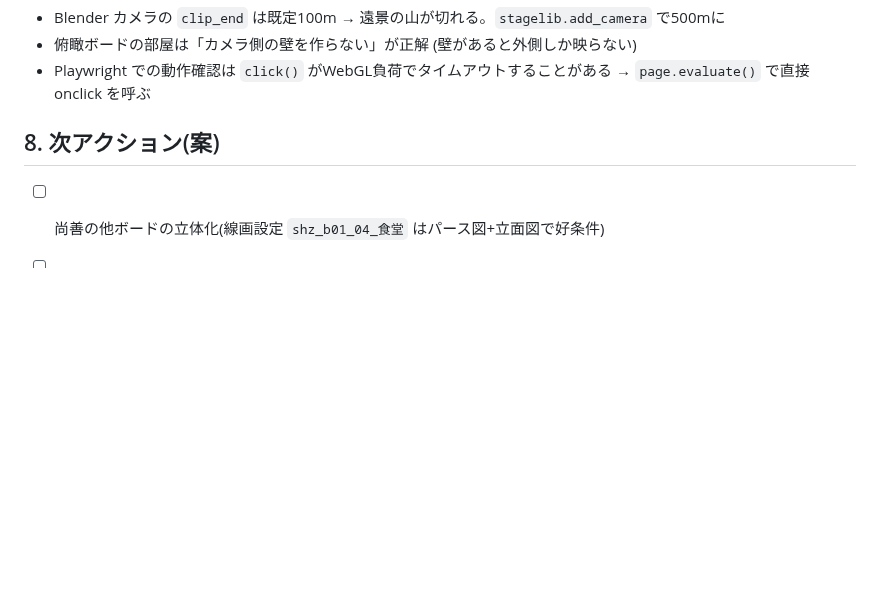
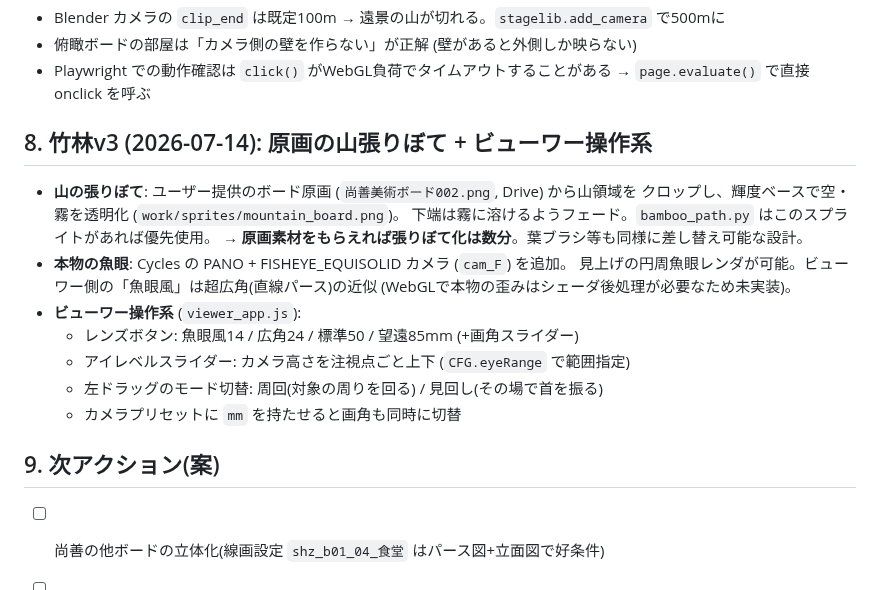
Before and after one commit to RAIdq222/kazuki-workspace, a Markdown page: docs/stage3d-notes.md, the part around the change. Rendered like a GitHub page; blank space fills up the shorter version.

Commit message:
竹林v3完成: ドキュメント更新
Co-Authored-By: Claude Fable 5 <noreply@anthropic.com>
Claude-Session: https://claude.ai/code/session_01DTVbGxkfhYM7NzXCuu7AE4

```diff
--- a/docs/stage3d-notes.md
+++ b/docs/stage3d-notes.md
@@ -100,7 +100,22 @@ python3 src/stage3d/build_viewer.py --blend work/kitchen_stage.blend \
 - Playwright での動作確認は `click()` がWebGL負荷でタイムアウトすることがある
   → `page.evaluate()` で直接 onclick を呼ぶ
 
-## 8. 次アクション(案)
+## 8. 竹林v3 (2026-07-14): 原画の山張りぼて + ビューワー操作系
+
+- **山の張りぼて**: ユーザー提供のボード原画 (`尚善美術ボード002.png`, Drive) から山領域を
+  クロップし、輝度ベースで空・霧を透明化 (`work/sprites/mountain_board.png`)。
+  下端は霧に溶けるようフェード。`bamboo_path.py` はこのスプライトがあれば優先使用。
+  → **原画素材をもらえれば張りぼて化は数分**。葉ブラシ等も同様に差し替え可能な設計。
+- **本物の魚眼**: Cycles の PANO + FISHEYE_EQUISOLID カメラ (`cam_F`) を追加。
+  見上げの円周魚眼レンダが可能。ビューワー側の「魚眼風」は超広角(直線パース)の近似
+  (WebGLで本物の歪みはシェーダ後処理が必要なため未実装)。
+- **ビューワー操作系** (`viewer_app.js`):
+  - レンズボタン: 魚眼風14 / 広角24 / 標準50 / 望遠85mm (+画角スライダー)
+  - アイレベルスライダー: カメラ高さを注視点ごと上下 (`CFG.eyeRange` で範囲指定)
+  - 左ドラッグのモード切替: 周回(対象の周りを回る) / 見回し(その場で首を振る)
+  - カメラプリセットに `mm` を持たせると画角も同時に切替
+
+## 9. 次アクション(案)
 
 - [ ] 尚善の他ボードの立体化(線画設定 `shz_b01_04_食堂` はパース図+立面図で好条件)
 - [ ] カメラパス(ゆっくりPAN)の連番レンダ → 動画化(ツイートの0:19動画相当)
```
